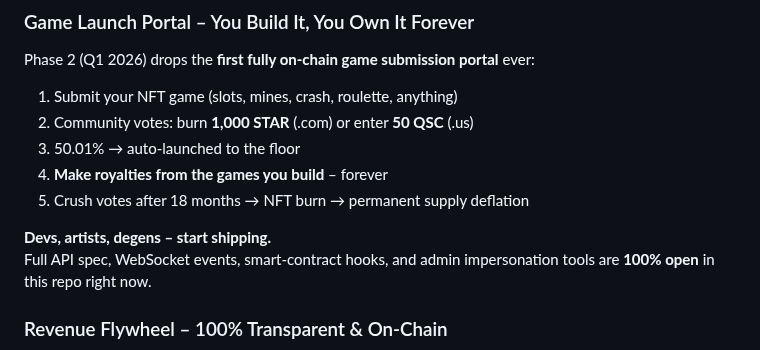
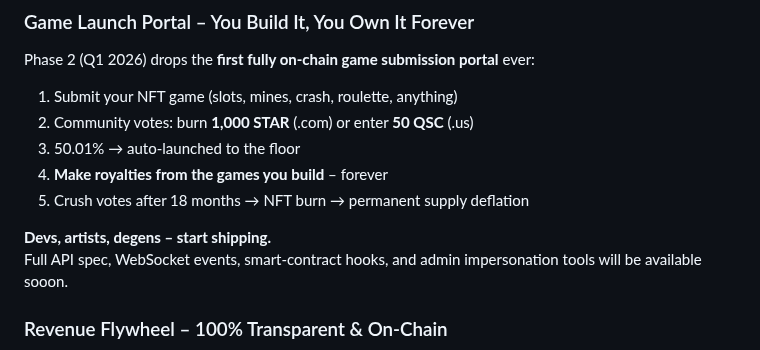
Before and after one commit to nineisten/qusino, a Markdown page: README.md, the part around the change. Rendered like a GitHub page.

Commit message:
chore:README.md

````diff
--- a/README.md
+++ b/README.md
@@ -35,7 +35,7 @@ Phase 2 (Q1 2026) drops the **first fully on-chain game submission portal** ever
 5. Crush votes after 18 months → NFT burn → permanent supply deflation
 
 **Devs, artists, degens – start shipping.**
-Full API spec, WebSocket events, smart-contract hooks, and admin impersonation tools are **100% open** in this repo right now.
+Full API spec, WebSocket events, smart-contract hooks, and admin impersonation tools will be available sooon.
 
 ### Revenue Flywheel – 100% Transparent & On-Chain
 ```mermaid
````
